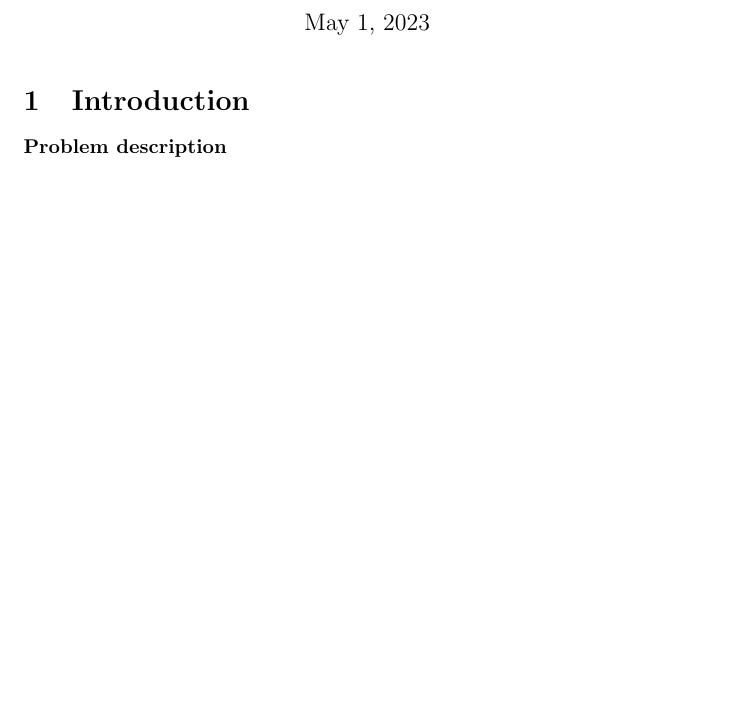
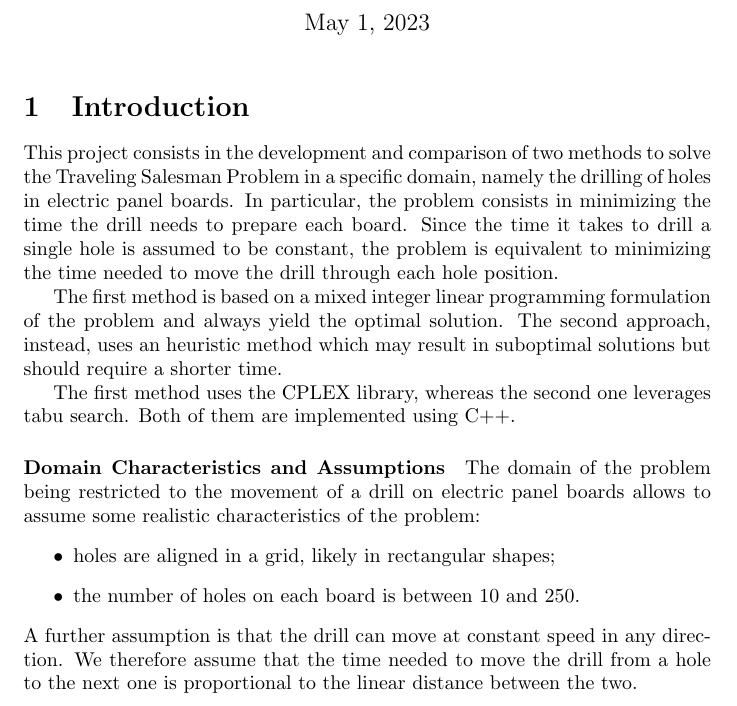
Before and after one commit to EliaScandaletti/TSP-MeMoCO, a LaTeX document (report/report.tex): part of page 1 of 2, cut so that both start at the same text, the shorter picture padded with empty space. Compiled offline with pdfLaTeX.

Commit message:
Report - introduction

```diff
--- a/report/report.tex
+++ b/report/report.tex
@@ -11,7 +11,25 @@
 \maketitle
 
 \section{Introduction}
-\paragraph{Problem description}
+
+This project consists in the development and comparison of two methods to solve the Traveling Salesman Problem in a specific domain, namely the drilling of holes in electric panel boards.
+In particular, the problem consists in minimizing the time the drill needs to prepare each board.
+Since the time it takes to drill a single hole is assumed to be constant, the problem is equivalent to minimizing the time needed to move the drill through each hole position.
+
+The first method is based on a mixed integer linear programming formulation of the problem and always yield the optimal solution.
+The second approach, instead, uses an heuristic method which may result in suboptimal solutions but should require a shorter time.
+
+The first method uses the CPLEX library, whereas the second one leverages tabu search.
+Both of them are implemented using C++.
+
+\paragraph{Domain Characteristics and Assumptions}
+The domain of the problem being restricted to the movement of a drill on electric panel boards allows to assume some realistic characteristics of the problem:
+\begin{itemize}
+    \item holes are aligned in a grid, likely in rectangular shapes;
+    \item the number of holes on each board is between 10 and 250.
+\end{itemize}
+A further assumption is that the drill can move at constant speed in any direction.
+We therefore assume that the time needed to move the drill from a hole to the next one is proportional to the linear distance between the two.
 
 \section{Exact Method}
 
```
Also changed, not shown: 1 other file.
